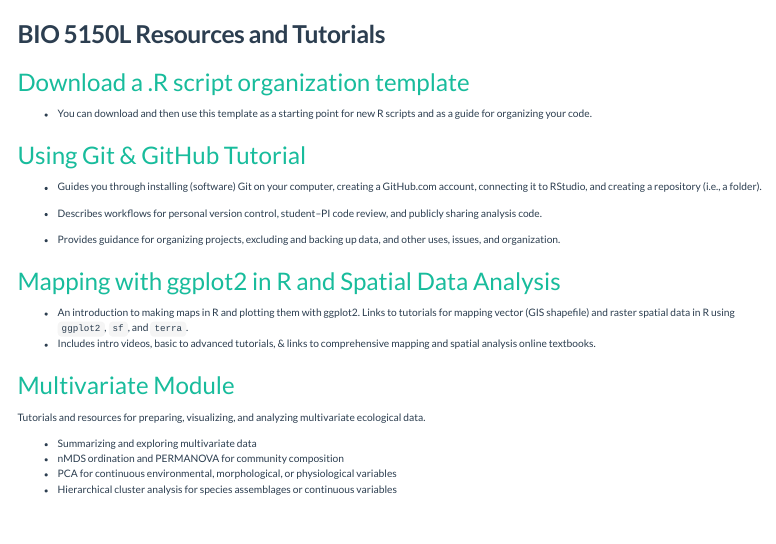
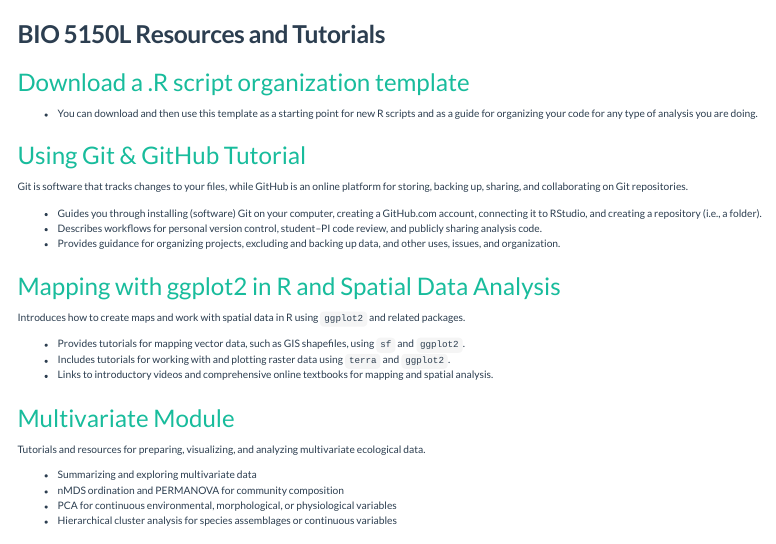
Before and after one commit to ClaisseLab/BIO_5100, a Quarto document (BIO_5150L.qmd): the page in a window 1100 px wide, from its top. Rendered offline with R 4.5, knitr and Pandoc in place of Quarto, with nearby package versions; menus at the side of the page are left out.

Commit message:
updated text on main 5150 page

```diff
--- a/BIO_5150L.qmd
+++ b/BIO_5150L.qmd
@@ -4,20 +4,23 @@ title: "BIO 5150L Resources and Tutorials"
 
 ### [Download a .R script organization template](downloads/Organized_Script.R){download="Organized_Script.R"}
 
-- You can download and then use this template as a starting point for new R scripts and as a guide for organizing your code.
+- You can download and then use this template as a starting point for new R scripts and as a guide for organizing your code for any type of analysis you are doing.
 
 ### [Using Git & GitHub Tutorial](https://claisselab.github.io/BIO_5100/git_github_rstudio.html)
 
+Git is software that tracks changes to your files, while GitHub is an online platform for storing, backing up, sharing, and collaborating on Git repositories.
+
 - Guides you through installing (software) Git on your computer, creating a GitHub.com account, connecting it to RStudio, and creating a repository (i.e., a folder).
-
 - Describes workflows for personal version control, student–PI code review, and publicly sharing analysis code.
-
 - Provides guidance for organizing projects, excluding and backing up data, and other uses, issues, and organization.
 
 ### [Mapping with ggplot2 in R and Spatial Data Analysis](Mapping_spatial_analysis_module.html)
 
-- An introduction to making maps in R and plotting them with ggplot2. Links to tutorials for mapping vector (GIS shapefile) and raster spatial data in R using `ggplot2`, `sf`, and `terra`.
-- Includes intro videos, basic to advanced tutorials, & links to comprehensive mapping and spatial analysis online textbooks.
+Introduces how to create maps and work with spatial data in R using `ggplot2` and related packages.
+
+- Provides tutorials for mapping vector data, such as GIS shapefiles, using `sf` and `ggplot2`.
+- Includes tutorials for working with and plotting raster data using `terra` and `ggplot2`.
+- Links to introductory videos and comprehensive online textbooks for mapping and spatial analysis.
 
 
 ### [Multivariate Module](https://claisselab.github.io/BIO_5100/Multivariate_module.html)
```
Also changed, not shown: docs/search.json, 2 other files.
